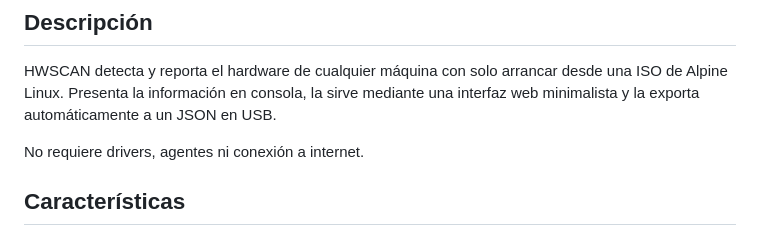
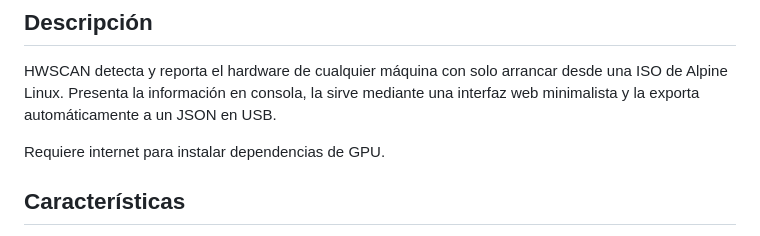
Before and after one commit to Lexharden/Hwscan, a Markdown page: README.md, the part around the change. Rendered like a GitHub page.

Commit message:
Clarify internet requirement for GPU dependencies
Updated the requirements for internet connectivity.

```diff
--- a/README.md
+++ b/README.md
@@ -10,7 +10,7 @@ Desarrollado por Yafel Garcia · Go 1.21 · Solo stdlib · v1.0.0
 
 HWSCAN detecta y reporta el hardware de cualquier máquina con solo arrancar desde una ISO de Alpine Linux. Presenta la información en consola, la sirve mediante una interfaz web minimalista y la exporta automáticamente a un JSON en USB.
 
-No requiere drivers, agentes ni conexión a internet.
+Requiere internet para instalar dependencias de GPU.
 
 ## Características
 
```
